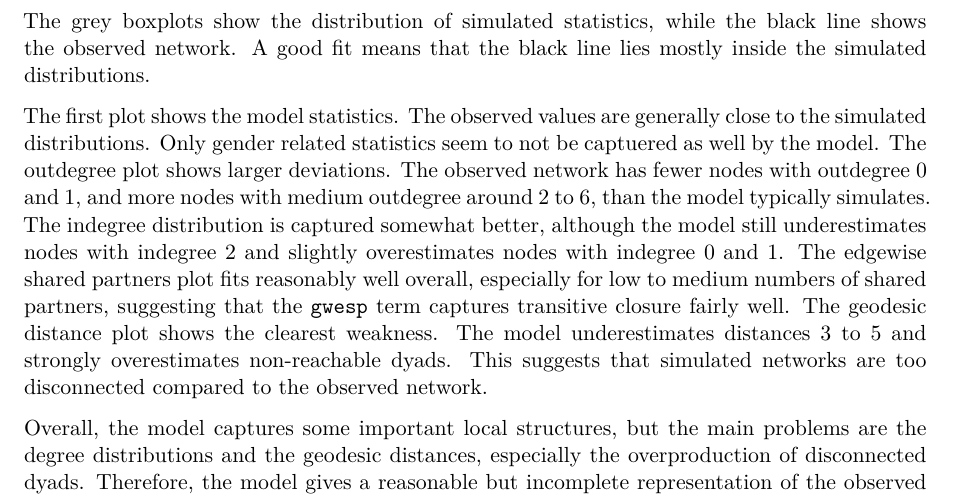
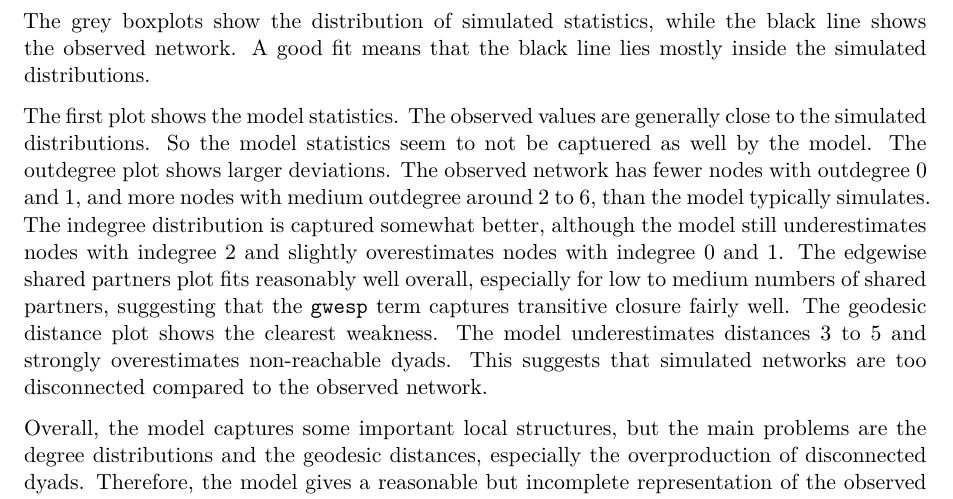
Before and after one commit to simon-0006/Network-Modeling, a Quarto document (ass2/2/task2.qmd): part of page 4 of 6, cut so that both start at the same text. Rendered offline with R 4.5, knitr and Pandoc in place of Quarto, then LaTeX, with nearby package versions; some code elsewhere in the file could not run offline.

Commit message:
Update task2.qmd

```diff
--- a/ass2/2/task2.qmd
+++ b/ass2/2/task2.qmd
@@ -145,7 +145,7 @@ ergm:::plot.gof(g)
 
 The grey boxplots show the distribution of simulated statistics, while the black line shows the observed network. A good fit means that the black line lies mostly inside the simulated distributions.
 
-The first plot shows the model statistics. The observed values are generally close to the simulated distributions. Only gender related statistics seem to not be captuered as well by the model. The outdegree plot shows larger deviations. The observed network has fewer nodes with outdegree 0 and 1, and more nodes with medium outdegree around 2 to 6, than the model typically simulates. The indegree distribution is captured somewhat better, although the model still underestimates nodes with indegree 2 and slightly overestimates nodes with indegree 0 and 1. The edgewise shared partners plot fits reasonably well overall, especially for low to medium numbers of shared partners, suggesting that the `gwesp` term captures transitive closure fairly well. The geodesic distance plot shows the clearest weakness. The model underestimates distances 3 to 5 and strongly overestimates non-reachable dyads. This suggests that simulated networks are too disconnected compared to the observed network.
+The first plot shows the model statistics. The observed values are generally close to the simulated distributions. So the model statistics seem to not be captuered as well by the model. The outdegree plot shows larger deviations. The observed network has fewer nodes with outdegree 0 and 1, and more nodes with medium outdegree around 2 to 6, than the model typically simulates. The indegree distribution is captured somewhat better, although the model still underestimates nodes with indegree 2 and slightly overestimates nodes with indegree 0 and 1. The edgewise shared partners plot fits reasonably well overall, especially for low to medium numbers of shared partners, suggesting that the `gwesp` term captures transitive closure fairly well. The geodesic distance plot shows the clearest weakness. The model underestimates distances 3 to 5 and strongly overestimates non-reachable dyads. This suggests that simulated networks are too disconnected compared to the observed network.
 
 Overall, the model captures some important local structures, but the main problems are the degree distributions and the geodesic distances, especially the overproduction of disconnected dyads. Therefore, the model gives a reasonable but incomplete representation of the observed network structure.
 
```
